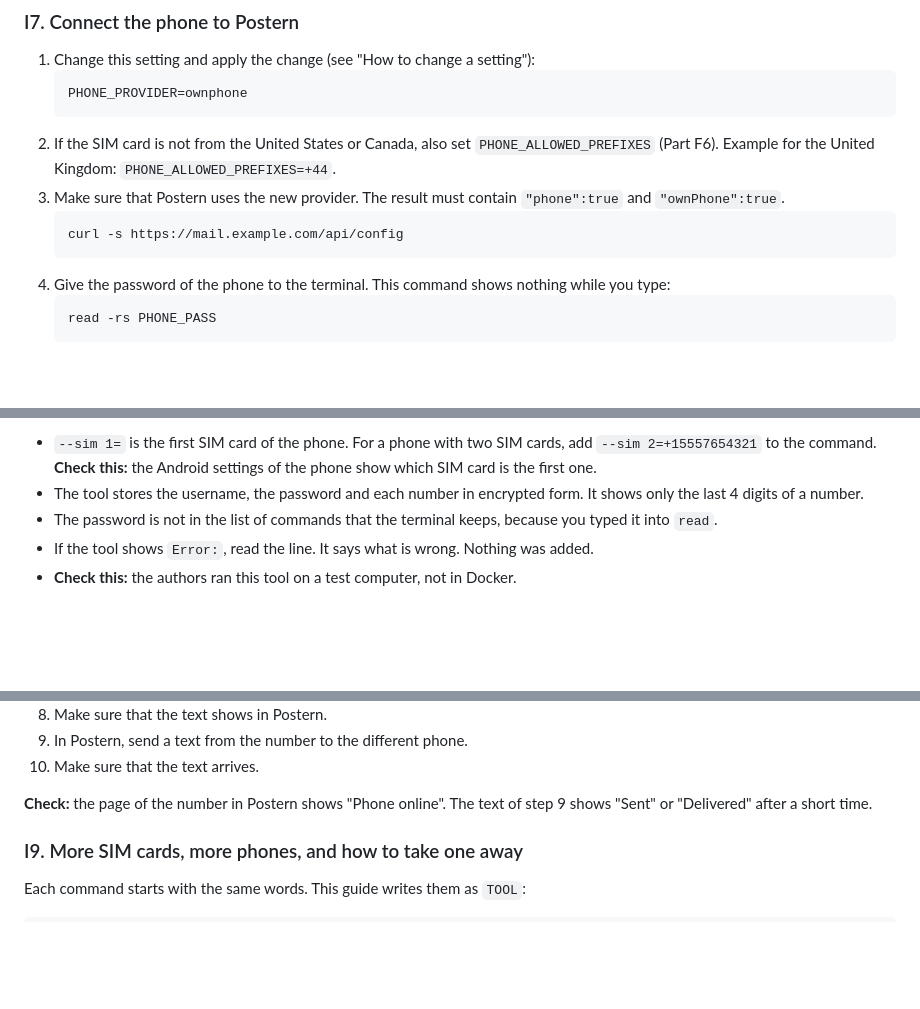
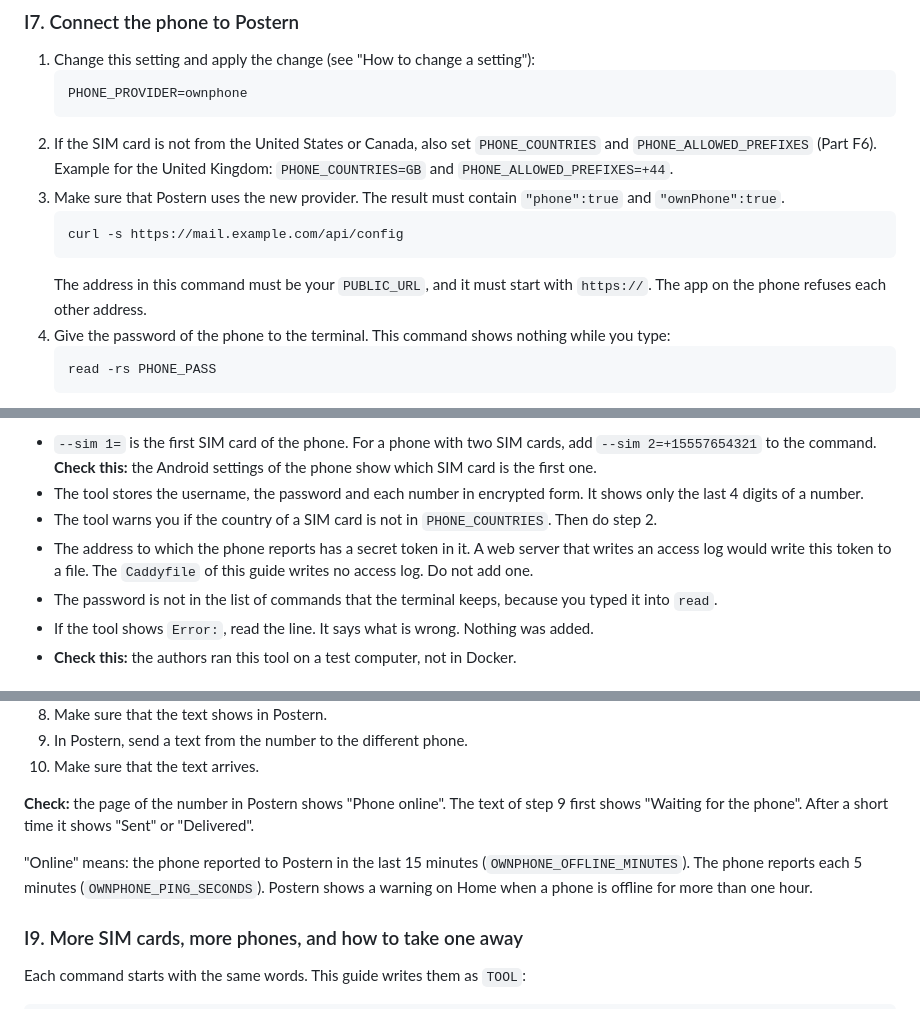
Before and after one commit to BobRoss214/Games, a Markdown page: identity-hub/docs/SETUP-GUIDE.md, 3 parts joined by grey strips. Drawn GitHub-style; blank space fills up the shorter version.

````diff
--- a/identity-hub/docs/SETUP-GUIDE.md
+++ b/identity-hub/docs/SETUP-GUIDE.md
@@ -1394,11 +1394,12 @@ The website https://dontkillmyapp.com collects the steps for each brand. **Check
    ```
    PHONE_PROVIDER=ownphone
    ```
-2. If the SIM card is not from the United States or Canada, also set `PHONE_ALLOWED_PREFIXES` (Part F6). Example for the United Kingdom: `PHONE_ALLOWED_PREFIXES=+44`.
+2. If the SIM card is not from the United States or Canada, also set `PHONE_COUNTRIES` and `PHONE_ALLOWED_PREFIXES` (Part F6). Example for the United Kingdom: `PHONE_COUNTRIES=GB` and `PHONE_ALLOWED_PREFIXES=+44`.
 3. Make sure that Postern uses the new provider. The result must contain `"phone":true` and `"ownPhone":true`.
    ```
    curl -s https://mail.example.com/api/config
    ```
+   The address in this command must be your `PUBLIC_URL`, and it must start with `https://`. The app on the phone refuses each other address.
 4. Give the password of the phone to the terminal. This command shows nothing while you type:
    ```
    read -rs PHONE_PASS
@@ -1430,6 +1431,8 @@ Notes:
 
 - `--sim 1=` is the first SIM card of the phone. For a phone with two SIM cards, add `--sim 2=+15557654321` to the command. **Check this:** the Android settings of the phone show which SIM card is the first one.
 - The tool stores the username, the password and each number in encrypted form. It shows only the last 4 digits of a number.
+- The tool warns you if the country of a SIM card is not in `PHONE_COUNTRIES`. Then do step 2.
+- The address to which the phone reports has a secret token in it. A web server that writes an access log would write this token to a file. The `Caddyfile` of this guide writes no access log. Do not add one.
 - The password is not in the list of commands that the terminal keeps, because you typed it into `read`.
 - If the tool shows `Error:`, read the line. It says what is wrong. Nothing was added.
 - **Check this:** the authors ran this tool on a test computer, not in Docker.
@@ -1454,7 +1457,10 @@ Notes:
 9. In Postern, send a text from the number to the different phone.
 10. Make sure that the text arrives.
 
-**Check:** the page of the number in Postern shows "Phone online". The text of step 9 shows "Sent" or "Delivered" after a short time.
+**Check:** the page of the number in Postern shows "Phone online". The text of step 9 first shows "Waiting for the phone". After a short time it shows "Sent" or "Delivered".
+
+"Online" means: the phone reported to Postern in the last 15 minutes (`OWNPHONE_OFFLINE_MINUTES`). The phone reports each 5 minutes (`OWNPHONE_PING_SECONDS`).
+Postern shows a warning on Home when a phone is offline for more than one hour.
 
 ### I9. More SIM cards, more phones, and how to take one away
 
````
Also changed, not shown: other parts of identity-hub/docs/SETUP-GUIDE.md (+20 -5 lines).
